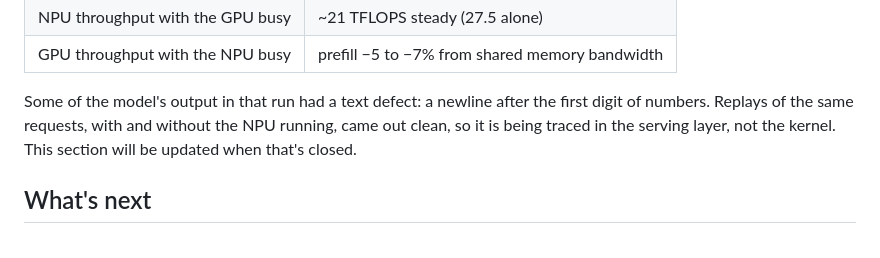
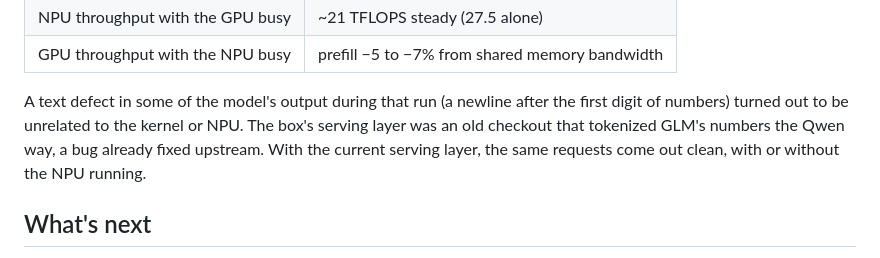
Before and after one commit to boxwrench/REM, a Markdown page: docs/strix-halo-iommu-npu.md, the part around the change. Drawn GitHub-style.

Commit message:
docs: close the soak's open item (serving-layer tokenizer, not kernel/NPU) (#4)
Claude-Session: https://claude.ai/code/session_016v2d9KENHa9tcUo4yLWTYK

Co-authored-by: boxwrench <203946641+boxwrench@users.noreply.github.com>
Co-authored-by: Claude Opus 5.5 <noreply@anthropic.com>

```diff
--- a/docs/strix-halo-iommu-npu.md
+++ b/docs/strix-halo-iommu-npu.md
@@ -134,10 +134,11 @@ the first 64.5 minutes alongside it.
 | NPU throughput with the GPU busy | ~21 TFLOPS steady (27.5 alone) |
 | GPU throughput with the NPU busy | prefill −5 to −7% from shared memory bandwidth |
 
-Some of the model's output in that run had a text defect: a newline after the
-first digit of numbers. Replays of the same requests, with and without the NPU
-running, came out clean, so it is being traced in the serving layer, not the
-kernel. This section will be updated when that's closed.
+A text defect in some of the model's output during that run (a newline after the
+first digit of numbers) turned out to be unrelated to the kernel or NPU. The box's
+serving layer was an old checkout that tokenized GLM's numbers the Qwen way, a bug
+already fixed upstream. With the current serving layer, the same requests come out
+clean, with or without the NPU running.
 
 ## What's next
 
```
